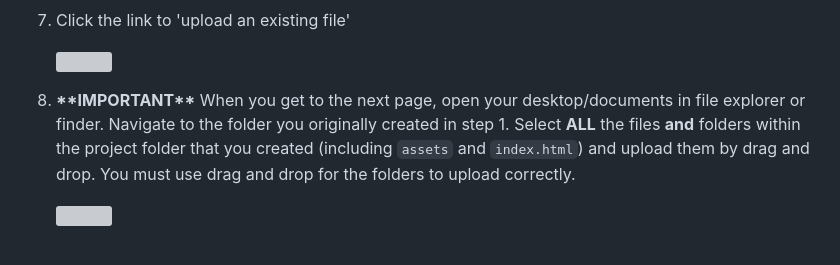
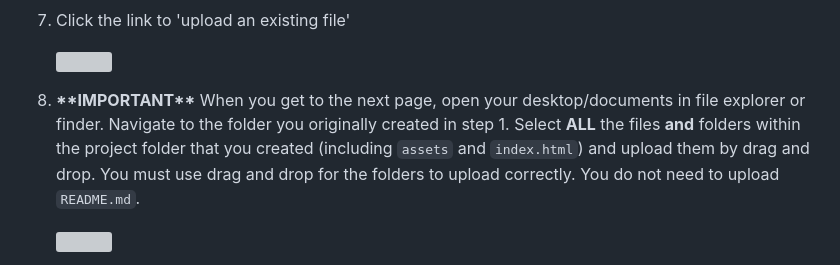
Before and after one commit to ayoung5555/MP_MyWebsite, a Markdown page: README.md, the part around the change. Rendered like a GitHub page; grey boxes are pictures that could not be loaded.

Commit message:
Github pages clarification

```diff
--- a/README.md
+++ b/README.md
@@ -287,7 +287,7 @@ Continue to the [publishing your website for free](#publishing-your-website-for-
 	 ![](https://lh7-us.googleusercontent.com/-VjpL7s2a__HIp06VGJMyaIIF-DWpM-lmqyVXWdLTfzTPY02RODA7cfbSxgN_DrvkNWTjo-Yxcn_iro4dZz40_Oy5WtuZPFe3veS8T69SzbQKJjMZmvT5giqCDRY-HmRSCzuDWBPB4Og3AB6x7V51KE)
 
 
-8. **\*\*IMPORTANT\*\*** When you get to the next page, open your desktop/documents in file explorer or finder. Navigate to the folder you originally created in step 1. Select **ALL** the files **and** folders within the project folder that you created (including `assets` and `index.html`) and upload them by drag and drop. You must use drag and drop for the folders to upload correctly.
+8. **\*\*IMPORTANT\*\*** When you get to the next page, open your desktop/documents in file explorer or finder. Navigate to the folder you originally created in step 1. Select **ALL** the files **and** folders within the project folder that you created (including `assets` and `index.html`) and upload them by drag and drop. You must use drag and drop for the folders to upload correctly. You do not need to upload `README.md`.
 
 	![](https://lh7-us.googleusercontent.com/jZhu7SWYuhMI-4ZBFE6GBsPnyhIldbKhJ8DY70yLiOl9lqjQsyoQmoHW_QIk8auuY4GlmYB_yDaPv7r08l1CxIWhEf3TyiAIzLhy9zsbnlQJ6PNEnggDwSOd-xhNXzy2htuYZ_vvo9xgSi0C80isJzo)
 
```
